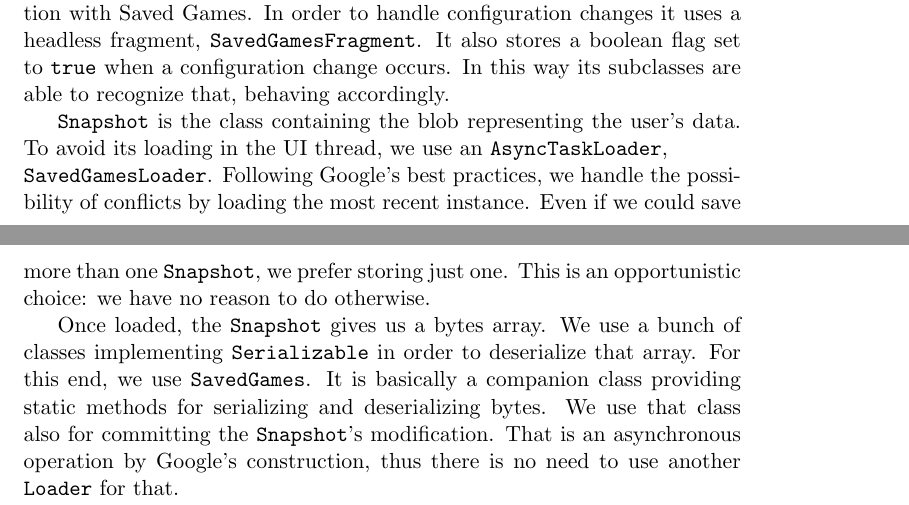
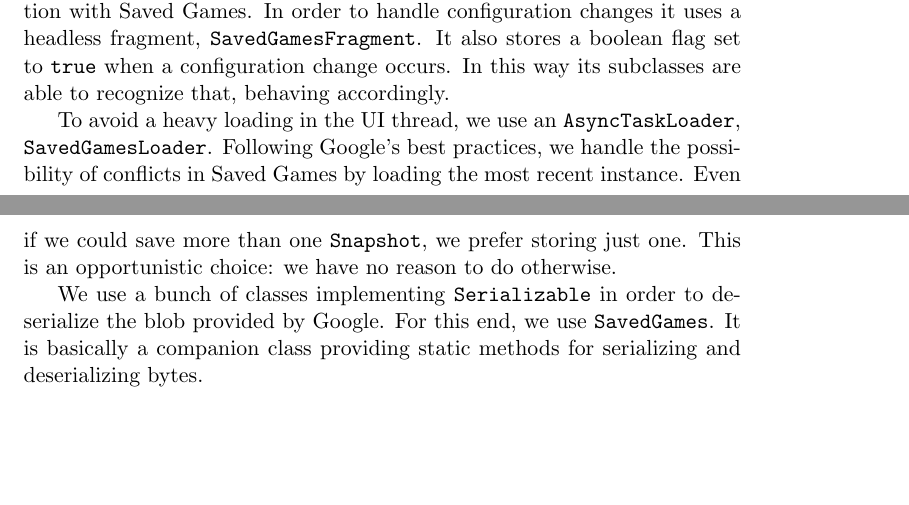
Before and after one commit to RogueOneQF/quiz-fight-paper, a LaTeX document (main.tex, which reads sections/googlegames.tex): two parts of pages 4 and 5 of 6, joined at a grey line, cut so that both start at the same text, the shorter picture padded with empty space. Compiled offline with pdfLaTeX.

Commit message:
Use a higher level UML class diagram

```diff
--- a/sections/googlegames.tex
+++ b/sections/googlegames.tex
@@ -37,6 +37,6 @@ Figure~\ref{fig:saved-games-hierarchy} shows how we interact with Saved Games.
 
 \texttt{SavedGamesActivity} is a base abstract class implementing the interaction with Saved Games. In order to handle configuration changes it uses a headless fragment, \texttt{SavedGamesFragment}. It also stores a boolean flag set to \texttt{true} when a configuration change occurs. In this way its subclasses are able to recognize that, behaving accordingly.
 
-\texttt{Snapshot} is the class containing the blob representing the user's data. To avoid its loading in the UI thread, we use an \texttt{AsyncTaskLoader}, \\\texttt{SavedGamesLoader}. Following Google's best practices, we handle the possibility of conflicts by loading the most recent instance. Even if we could save more than one \texttt{Snapshot}, we prefer storing just one. This is an opportunistic choice: we have no reason to do otherwise.
+To avoid a heavy loading in the UI thread, we use an \texttt{AsyncTaskLoader}, \texttt{SavedGamesLoader}. Following Google's best practices, we handle the possibility of conflicts in Saved Games by loading the most recent instance. Even if we could save more than one \texttt{Snapshot}, we prefer storing just one. This is an opportunistic choice: we have no reason to do otherwise.
 
-Once loaded, the \texttt{Snapshot} gives us a bytes array. We use a bunch of classes implementing \texttt{Serializable} in order to deserialize that array. For this end, we use \texttt{SavedGames}. It is basically a companion class providing static methods for serializing and deserializing bytes. We use that class also for committing the \texttt{Snapshot}'s modification. That is an asynchronous operation by Google's construction, thus there is no need to use another \texttt{Loader} for that.
+We use a bunch of classes implementing \texttt{Serializable} in order to deserialize the blob provided by Google. For this end, we use \texttt{SavedGames}. It is basically a companion class providing static methods for serializing and deserializing bytes.
```
Also changed, not shown: images/SavedGamesHierarchy.png, sections/googlegames.tex (2 more changed lines).
